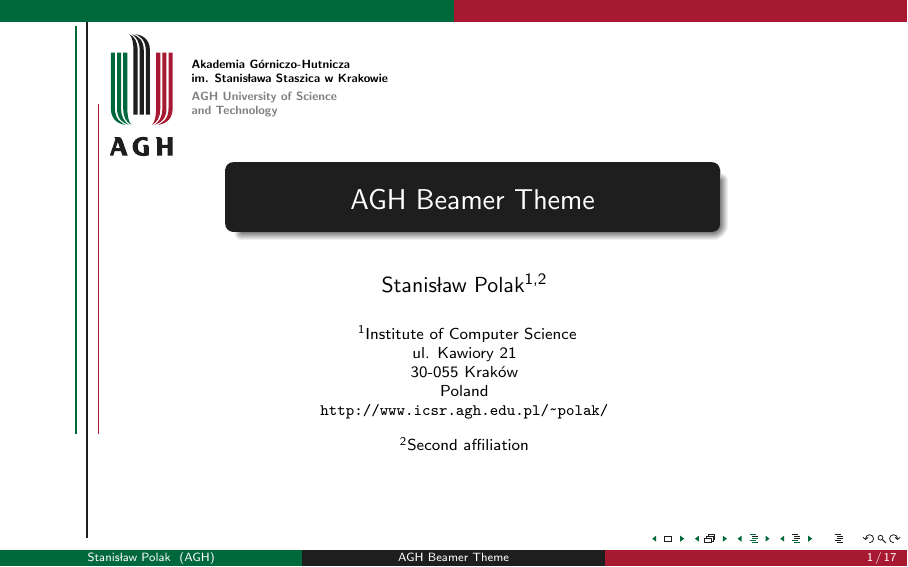
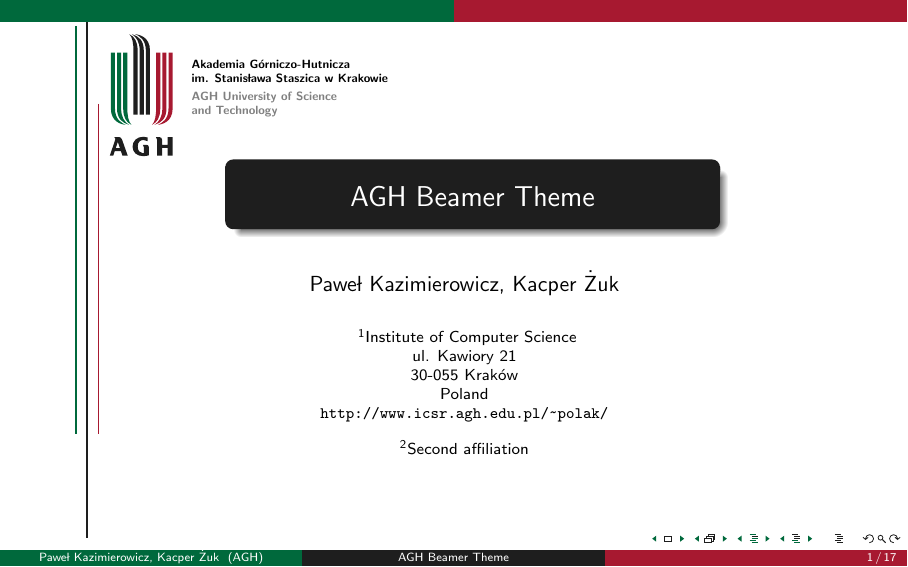
Before and after one commit to pkazimierowicz/AI_TransferLearning_Lecture, LaTeX slides (main.tex): page 1 of 17. Compiled offline with pdfLaTeX.

Commit message:
fixed names

```diff
--- a/main.tex
+++ b/main.tex
@@ -26,7 +26,7 @@
 }
 
 \title{AGH Beamer Theme}
-\author{Stanisław Polak\inst{1,2}}
+\author{Paweł Kazimierowicz, Kacper Żuk}
 \date{}
 \institute[AGH]{
 	\inst{1}Institute of Computer Science\\ul. Kawiory 21\\30-055 Kraków\\
```
Also changed, not shown: main.pdf.
